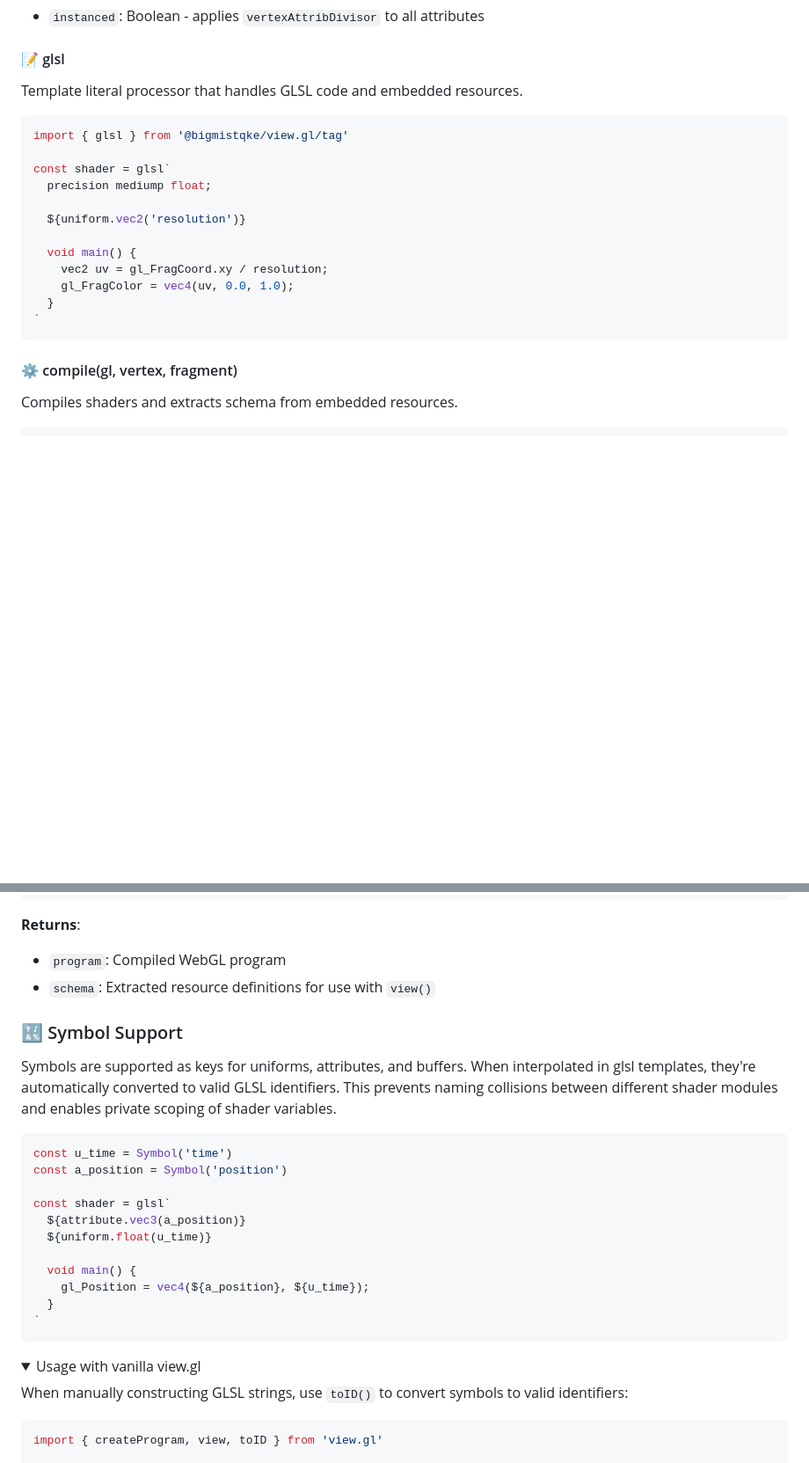
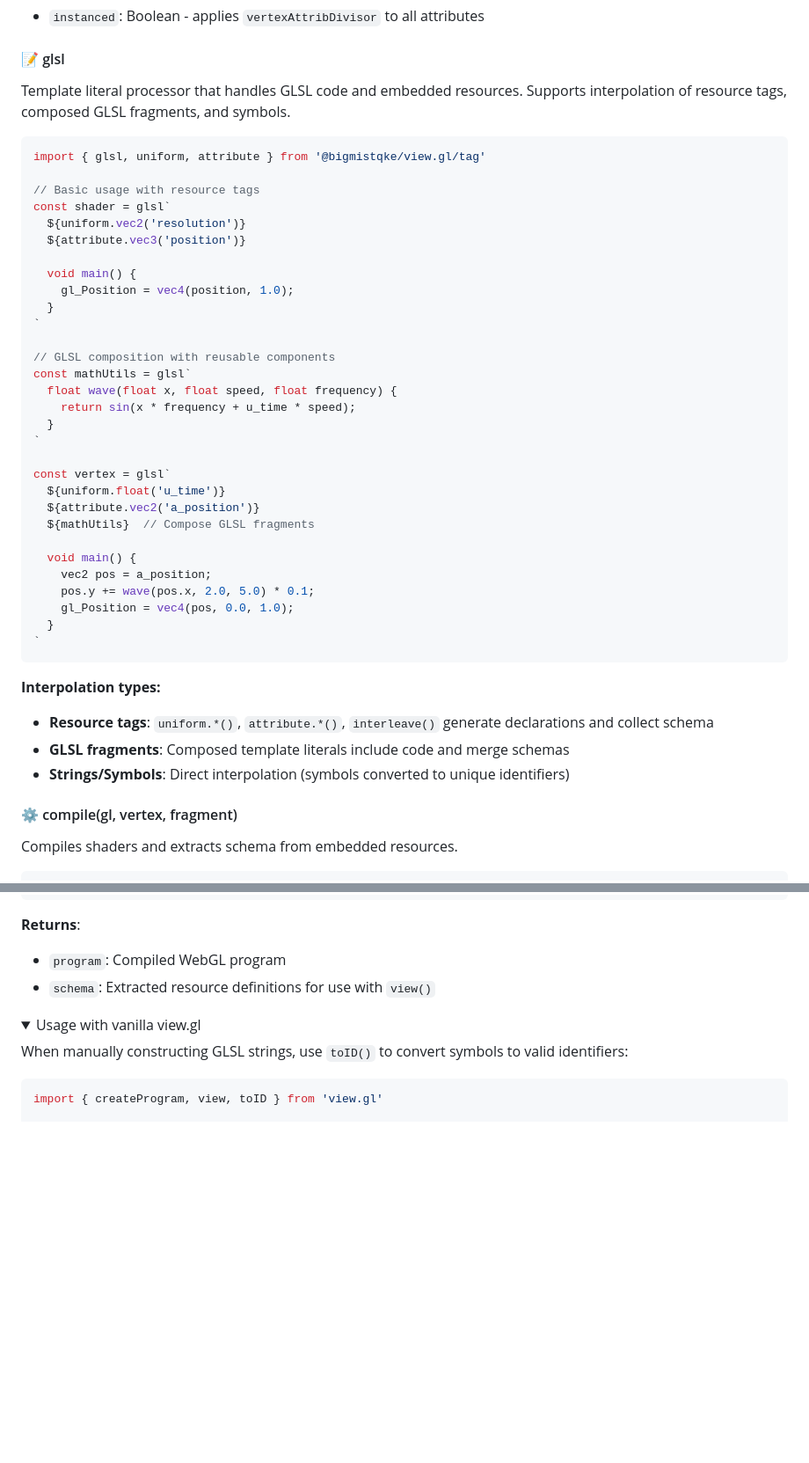
Before and after one commit to bigmistqke/view.gl, a Markdown page: README.md, 2 parts joined by grey strips. Shown: that part at 88% size. GitHub-like rendering; folded sections open; blank space fills up the shorter version.

Commit message:
chore: update README.md

````diff
--- a/README.md
+++ b/README.md
@@ -432,22 +432,45 @@ const vertexShader = glsl`
 
 #### 📝 glsl
 
-Template literal processor that handles GLSL code and embedded resources.
+Template literal processor that handles GLSL code and embedded resources. Supports interpolation of resource tags, composed GLSL fragments, and symbols.
 
 ```typescript
-import { glsl } from '@bigmistqke/view.gl/tag'
+import { glsl, uniform, attribute } from '@bigmistqke/view.gl/tag'
 
+// Basic usage with resource tags
 const shader = glsl`
-  precision mediump float;
-
   ${uniform.vec2('resolution')}
+  ${attribute.vec3('position')}
 
   void main() {
-    vec2 uv = gl_FragCoord.xy / resolution;
-    gl_FragColor = vec4(uv, 0.0, 1.0);
+    gl_Position = vec4(position, 1.0);
+  }
+`
+
+// GLSL composition with reusable components
+const mathUtils = glsl`
+  float wave(float x, float speed, float frequency) {
+    return sin(x * frequency + u_time * speed);
+  }
+`
+
+const vertex = glsl`
+  ${uniform.float('u_time')}
+  ${attribute.vec2('a_position')}
+  ${mathUtils}  // Compose GLSL fragments
+
+  void main() {
+    vec2 pos = a_position;
+    pos.y += wave(pos.x, 2.0, 5.0) * 0.1;
+    gl_Position = vec4(pos, 0.0, 1.0);
   }
 `
 ```
+
+**Interpolation types:**
+- **Resource tags**: `uniform.*()`, `attribute.*()`, `interleave()` generate declarations and collect schema
+- **GLSL fragments**: Composed template literals include code and merge schemas
+- **Strings/Symbols**: Direct interpolation (symbols converted to unique identifiers)
 
 #### ⚙️ compile(gl, vertex, fragment)
 
@@ -467,24 +490,6 @@ console.log(schema.attributes) // { position: { kind: 'vec3' }, ... }
 
 - `program`: Compiled WebGL program
 - `schema`: Extracted resource definitions for use with `view()`
-
-### 🔣 Symbol Support
-
-Symbols are supported as keys for uniforms, attributes, and buffers. When interpolated in glsl templates, they're automatically converted to valid GLSL identifiers. This prevents naming collisions between different shader modules and enables private scoping of shader variables.
-
-```typescript
-const u_time = Symbol('time')
-const a_position = Symbol('position')
-
-const shader = glsl`
-  ${attribute.vec3(a_position)}
-  ${uniform.float(u_time)}
-
-  void main() {
-    gl_Position = vec4(${a_position}, ${u_time});
-  }
-`
-```
 
 <details>
 <summary>Usage with vanilla view.gl</summary>
````
